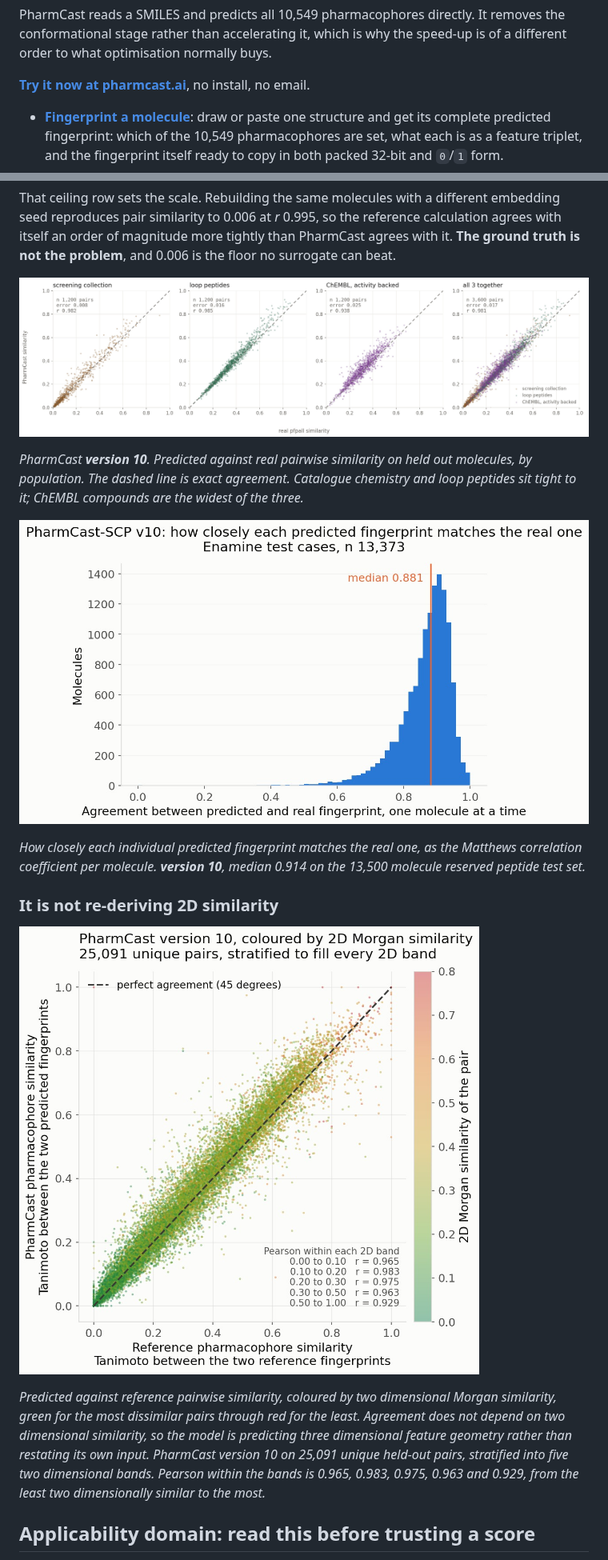
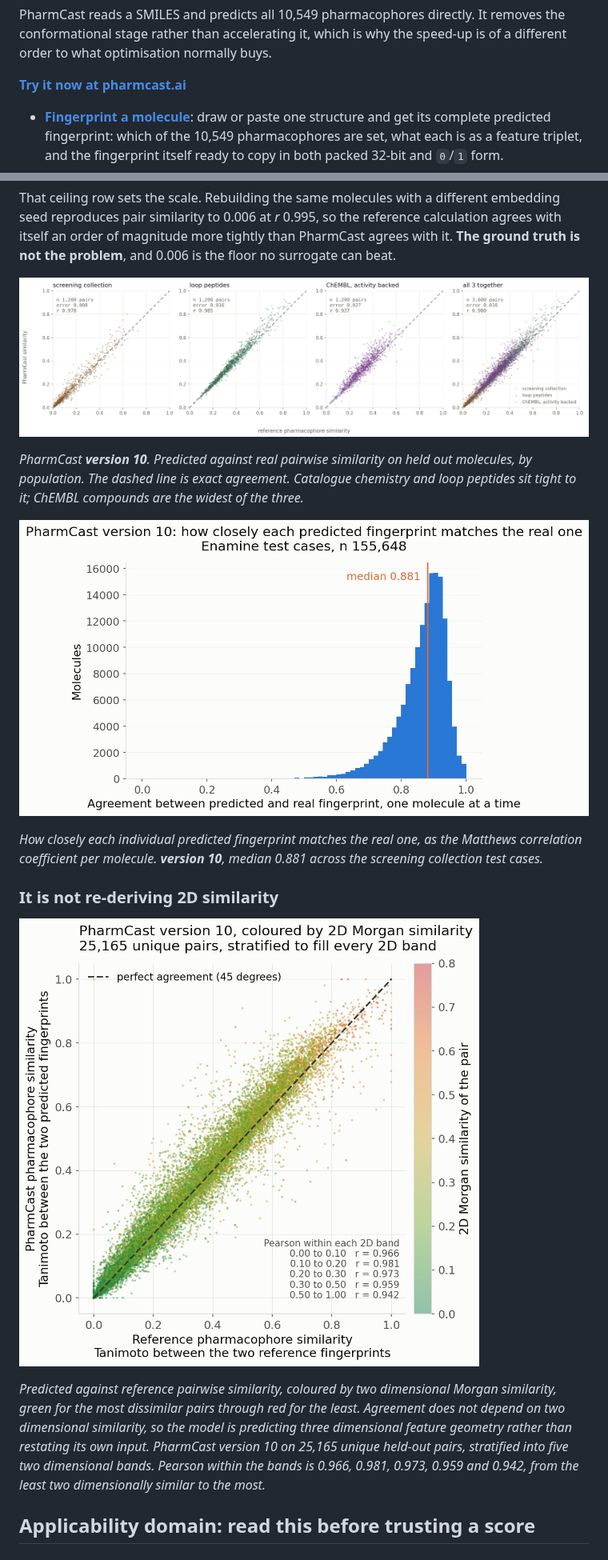
Before and after one commit to smuskal/pharmcast, a Markdown page: README.md, 2 parts joined by grey strips. Shown at 80% size. GitHub-like rendering; pictures changed too: assets/fidelity-by-population.jpg, assets/not-2d-similarity.jpg, assets/per-molecule-mcc.jpg.

```diff
--- a/README.md
+++ b/README.md
@@ -18,7 +18,7 @@ PharmCast reads a SMILES and predicts all 10,549 pharmacophores directly. It
 removes the conformational stage rather than accelerating it, which is why the
 speed-up is of a different order to what optimisation normally buys.
 
-**[Try it now at pharmcast.ai](https://pharmcast.ai/)**, no install, no email.
+**[Try it now at pharmcast.ai](https://pharmcast.ai/)**
 
 - **[Fingerprint a molecule](https://pharmcast.ai/fingerprint.html)**: draw or
   paste one structure and get its complete predicted fingerprint: which of the
@@ -425,20 +428,20 @@ the three.*
 ![Per-molecule Matthews correlation coefficient between the predicted and the real fingerprint for PharmCast version 10](assets/per-molecule-mcc.jpg)
 
 *How closely each individual predicted fingerprint matches the real one, as the
-Matthews correlation coefficient per molecule. **version 10**, median 0.914 on the
-13,500 molecule reserved peptide test set.*
+Matthews correlation coefficient per molecule. **version 10**, median 0.881 across
+the screening collection test cases.*
 
 ### It is not re-deriving 2D similarity
 
-![Predicted against reference pharmacophore similarity for 25,091 unique pairs, each point coloured by the two dimensional Morgan similarity of that pair, with Pearson reported within each of five two dimensional bands](assets/not-2d-similarity.jpg)
+![Predicted against reference pharmacophore similarity for 25,165 unique pairs, each point coloured by the two dimensional Morgan similarity of that pair, with Pearson reported within each of five two dimensional bands](assets/not-2d-similarity.jpg)
 
 *Predicted against reference pairwise similarity, coloured by two dimensional
 Morgan similarity, green for the most dissimilar pairs through red for the least.
 Agreement does not depend on two dimensional similarity, so the model is
 predicting three dimensional feature geometry rather than restating its own
-input. PharmCast version 10 on 25,091 unique held-out pairs, stratified into five
-two dimensional bands. Pearson within the bands is 0.965, 0.983, 0.975, 0.963 and
-0.929, from the least two dimensionally similar to the most.*
+input. PharmCast version 10 on 25,165 unique held-out pairs, stratified into five
+two dimensional bands. Pearson within the bands is 0.966, 0.981, 0.973, 0.959 and
+0.942, from the least two dimensionally similar to the most.*
 
 ## Applicability domain: read this before trusting a score
 
```
Also changed, not shown: other parts of README.md (+10 -7 lines).
